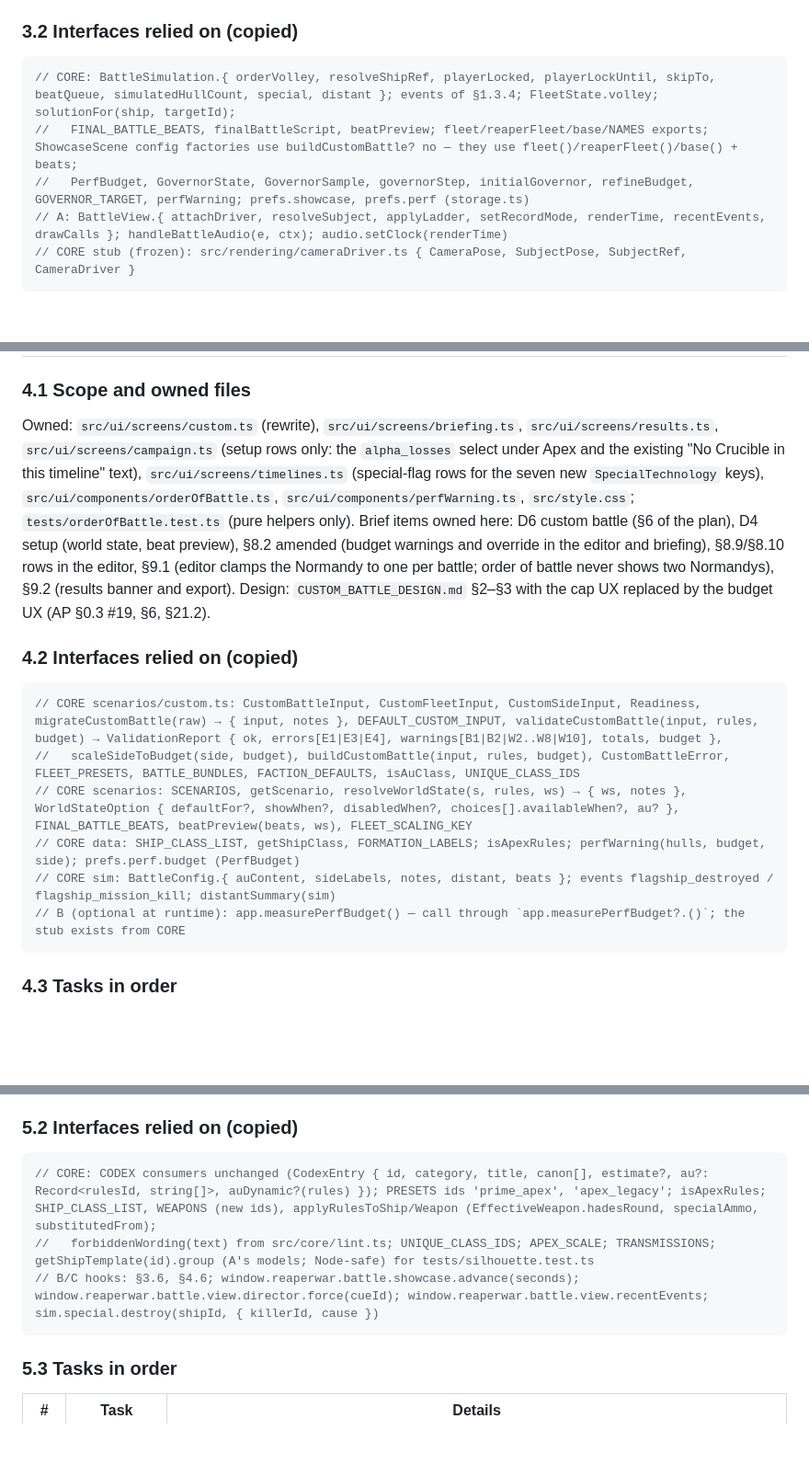
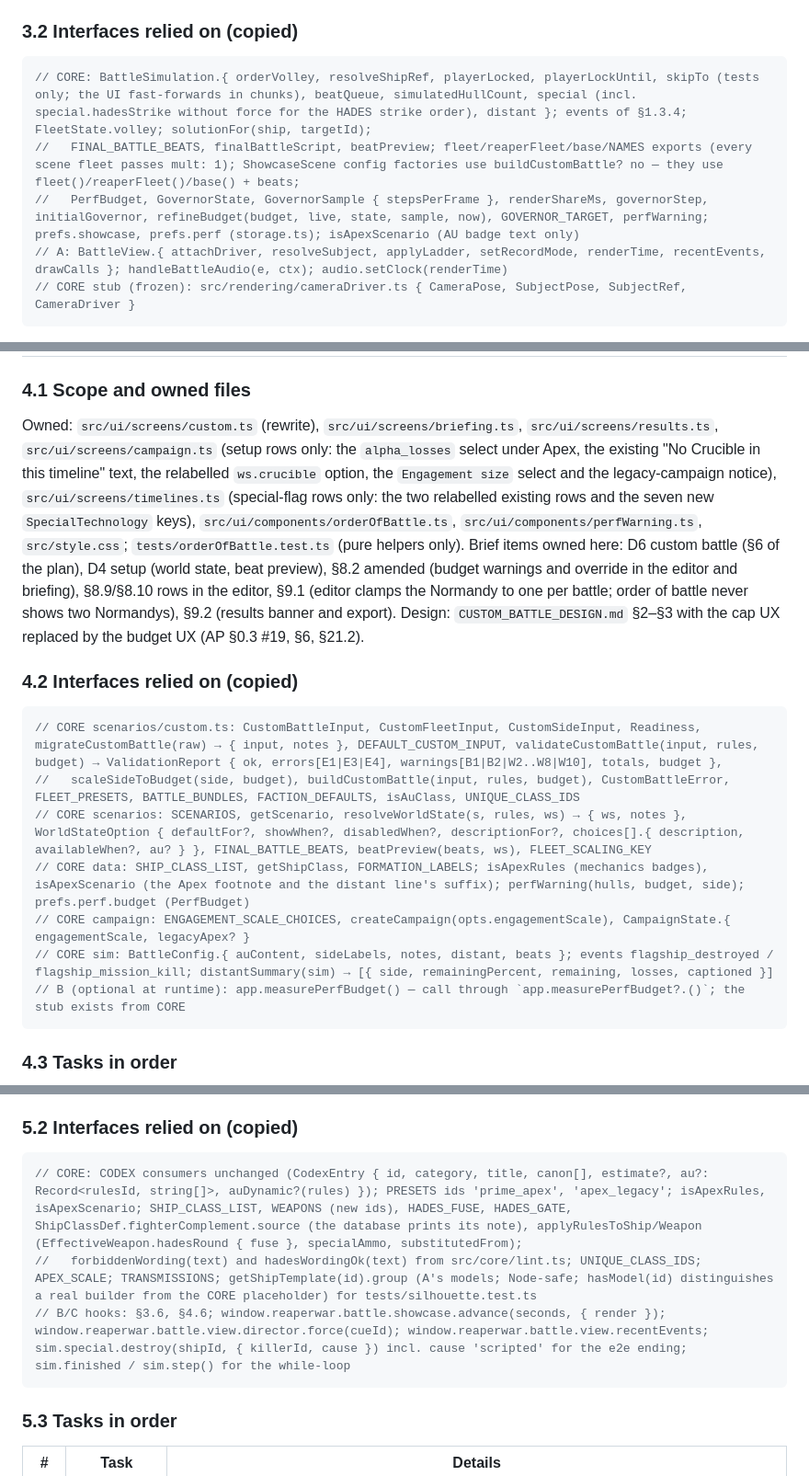
Before and after one commit to RDRM95/reaperwar, a Markdown page: docs/apex/WORK_BREAKDOWN.md, 3 parts joined by grey strips. Shown at 92% size. Drawn GitHub-style; blank space fills up the shorter version.

Commit message:
Final V2 adoption plan and work breakdown after critique
Co-Authored-By: Claude Fable 5.1 <noreply@anthropic.com>
Claude-Session: https://claude.ai/code/session_01S8wnN4pfEy4UNwDSa57BPy

````diff
--- a/docs/apex/WORK_BREAKDOWN.md
+++ b/docs/apex/WORK_BREAKDOWN.md
@@ -569,9 +569,9 @@ Owned: `src/rendering/cameras.ts`, `src/rendering/shots.ts`, `src/rendering/dire
 ### 3.2 Interfaces relied on (copied)
 
 ```ts
-// CORE: BattleSimulation.{ orderVolley, resolveShipRef, playerLocked, playerLockUntil, skipTo, beatQueue, simulatedHullCount, special, distant }; events of §1.3.4; FleetState.volley; solutionFor(ship, targetId);
-//   FINAL_BATTLE_BEATS, finalBattleScript, beatPreview; fleet/reaperFleet/base/NAMES exports; ShowcaseScene config factories use buildCustomBattle? no — they use fleet()/reaperFleet()/base() + beats;
-//   PerfBudget, GovernorState, GovernorSample, governorStep, initialGovernor, refineBudget, GOVERNOR_TARGET, perfWarning; prefs.showcase, prefs.perf (storage.ts)
+// CORE: BattleSimulation.{ orderVolley, resolveShipRef, playerLocked, playerLockUntil, skipTo (tests only; the UI fast-forwards in chunks), beatQueue, simulatedHullCount, special (incl. special.hadesStrike without force for the HADES strike order), distant }; events of §1.3.4; FleetState.volley; solutionFor(ship, targetId);
+//   FINAL_BATTLE_BEATS, finalBattleScript, beatPreview; fleet/reaperFleet/base/NAMES exports (every scene fleet passes mult: 1); ShowcaseScene config factories use buildCustomBattle? no — they use fleet()/reaperFleet()/base() + beats;
+//   PerfBudget, GovernorState, GovernorSample { stepsPerFrame }, renderShareMs, governorStep, initialGovernor, refineBudget(budget, live, state, sample, now), GOVERNOR_TARGET, perfWarning; prefs.showcase, prefs.perf (storage.ts); isApexScenario (AU badge text only)
 // A: BattleView.{ attachDriver, resolveSubject, applyLadder, setRecordMode, renderTime, recentEvents, drawCalls }; handleBattleAudio(e, ctx); audio.setClock(renderTime)
 // CORE stub (frozen): src/rendering/cameraDriver.ts { CameraPose, SubjectPose, SubjectRef, CameraDriver }
 ```
@@ -624,16 +624,17 @@ npm run preview &  # then in a browser: Showcase → Apex: The Refuse at Sol →
 
 ### 4.1 Scope and owned files
 
-Owned: `src/ui/screens/custom.ts` (rewrite), `src/ui/screens/briefing.ts`, `src/ui/screens/results.ts`, `src/ui/screens/campaign.ts` (setup rows only: the `alpha_losses` select under Apex and the existing "No Crucible in this timeline" text), `src/ui/screens/timelines.ts` (special-flag rows for the seven new `SpecialTechnology` keys), `src/ui/components/orderOfBattle.ts`, `src/ui/components/perfWarning.ts`, `src/style.css`; `tests/orderOfBattle.test.ts` (pure helpers only). Brief items owned here: D6 custom battle (§6 of the plan), D4 setup (world state, beat preview), §8.2 amended (budget warnings and override in the editor and briefing), §8.9/§8.10 rows in the editor, §9.1 (editor clamps the Normandy to one per battle; order of battle never shows two Normandys), §9.2 (results banner and export). Design: `CUSTOM_BATTLE_DESIGN.md` §2–§3 with the cap UX replaced by the budget UX (AP §0.3 #19, §6, §21.2).
+Owned: `src/ui/screens/custom.ts` (rewrite), `src/ui/screens/briefing.ts`, `src/ui/screens/results.ts`, `src/ui/screens/campaign.ts` (setup rows only: the `alpha_losses` select under Apex, the existing "No Crucible in this timeline" text, the relabelled `ws.crucible` option, the `Engagement size` select and the legacy-campaign notice), `src/ui/screens/timelines.ts` (special-flag rows only: the two relabelled existing rows and the seven new `SpecialTechnology` keys), `src/ui/components/orderOfBattle.ts`, `src/ui/components/perfWarning.ts`, `src/style.css`; `tests/orderOfBattle.test.ts` (pure helpers only). Brief items owned here: D6 custom battle (§6 of the plan), D4 setup (world state, beat preview), §8.2 amended (budget warnings and override in the editor and briefing), §8.9/§8.10 rows in the editor, §9.1 (editor clamps the Normandy to one per battle; order of battle never shows two Normandys), §9.2 (results banner and export). Design: `CUSTOM_BATTLE_DESIGN.md` §2–§3 with the cap UX replaced by the budget UX (AP §0.3 #19, §6, §21.2).
 
 ### 4.2 Interfaces relied on (copied)
 
 ```ts
 // CORE scenarios/custom.ts: CustomBattleInput, CustomFleetInput, CustomSideInput, Readiness, migrateCustomBattle(raw) → { input, notes }, DEFAULT_CUSTOM_INPUT, validateCustomBattle(input, rules, budget) → ValidationReport { ok, errors[E1|E3|E4], warnings[B1|B2|W2..W8|W10], totals, budget },
 //   scaleSideToBudget(side, budget), buildCustomBattle(input, rules, budget), CustomBattleError, FLEET_PRESETS, BATTLE_BUNDLES, FACTION_DEFAULTS, isAuClass, UNIQUE_CLASS_IDS
-// CORE scenarios: SCENARIOS, getScenario, resolveWorldState(s, rules, ws) → { ws, notes }, WorldStateOption { defaultFor?, showWhen?, disabledWhen?, choices[].availableWhen?, au? }, FINAL_BATTLE_BEATS, beatPreview(beats, ws), FLEET_SCALING_KEY
-// CORE data: SHIP_CLASS_LIST, getShipClass, FORMATION_LABELS; isApexRules; perfWarning(hulls, budget, side); prefs.perf.budget (PerfBudget)
-// CORE sim: BattleConfig.{ auContent, sideLabels, notes, distant, beats }; events flagship_destroyed / flagship_mission_kill; distantSummary(sim)
+// CORE scenarios: SCENARIOS, getScenario, resolveWorldState(s, rules, ws) → { ws, notes }, WorldStateOption { defaultFor?, showWhen?, disabledWhen?, descriptionFor?, choices[].{ description, availableWhen?, au? } }, FINAL_BATTLE_BEATS, beatPreview(beats, ws), FLEET_SCALING_KEY
+// CORE data: SHIP_CLASS_LIST, getShipClass, FORMATION_LABELS; isApexRules (mechanics badges), isApexScenario (the Apex footnote and the distant line's suffix); perfWarning(hulls, budget, side); prefs.perf.budget (PerfBudget)
+// CORE campaign: ENGAGEMENT_SCALE_CHOICES, createCampaign(opts.engagementScale), CampaignState.{ engagementScale, legacyApex? }
+// CORE sim: BattleConfig.{ auContent, sideLabels, notes, distant, beats }; events flagship_destroyed / flagship_mission_kill; distantSummary(sim) → [{ side, remainingPercent, remaining, losses, captioned }]
 // B (optional at runtime): app.measurePerfBudget() — call through `app.measurePerfBudget?.()`; the stub exists from CORE
 ```
 
@@ -684,9 +685,9 @@ D writes against the hook tables of §3.6 and §4.6 and the CORE interfaces; its
 ### 5.2 Interfaces relied on (copied)
 
 ```ts
-// CORE: CODEX consumers unchanged (CodexEntry { id, category, title, canon[], estimate?, au?: Record<rulesId, string[]>, auDynamic?(rules) }); PRESETS ids 'prime_apex', 'apex_legacy'; isApexRules; SHIP_CLASS_LIST, WEAPONS (new ids), applyRulesToShip/Weapon (EffectiveWeapon.hadesRound, specialAmmo, substitutedFrom);
-//   forbiddenWording(text) from src/core/lint.ts; UNIQUE_CLASS_IDS; APEX_SCALE; TRANSMISSIONS; getShipTemplate(id).group (A's models; Node-safe) for tests/silhouette.test.ts
-// B/C hooks: §3.6, §4.6; window.reaperwar.battle.showcase.advance(seconds); window.reaperwar.battle.view.director.force(cueId); window.reaperwar.battle.view.recentEvents; sim.special.destroy(shipId, { killerId, cause })
+// CORE: CODEX consumers unchanged (CodexEntry { id, category, title, canon[], estimate?, au?: Record<rulesId, string[]>, auDynamic?(rules) }); PRESETS ids 'prime_apex', 'apex_legacy'; isApexRules, isApexScenario; SHIP_CLASS_LIST, WEAPONS (new ids), HADES_FUSE, HADES_GATE, ShipClassDef.fighterComplement.source (the database prints its note), applyRulesToShip/Weapon (EffectiveWeapon.hadesRound { fuse }, specialAmmo, substitutedFrom);
+//   forbiddenWording(text) and hadesWordingOk(text) from src/core/lint.ts; UNIQUE_CLASS_IDS; APEX_SCALE; TRANSMISSIONS; getShipTemplate(id).group (A's models; Node-safe; hasModel(id) distinguishes a real builder from the CORE placeholder) for tests/silhouette.test.ts
+// B/C hooks: §3.6, §4.6; window.reaperwar.battle.showcase.advance(seconds, { render }); window.reaperwar.battle.view.director.force(cueId); window.reaperwar.battle.view.recentEvents; sim.special.destroy(shipId, { killerId, cause }) incl. cause 'scripted' for the e2e ending; sim.finished / sim.step() for the while-loop
 ```
 
 ### 5.3 Tasks in order
````
Also changed, not shown: other parts of docs/apex/WORK_BREAKDOWN.md (+5 -3 lines), docs/apex/ADOPTION_PLAN.md (+10 -10 lines).
